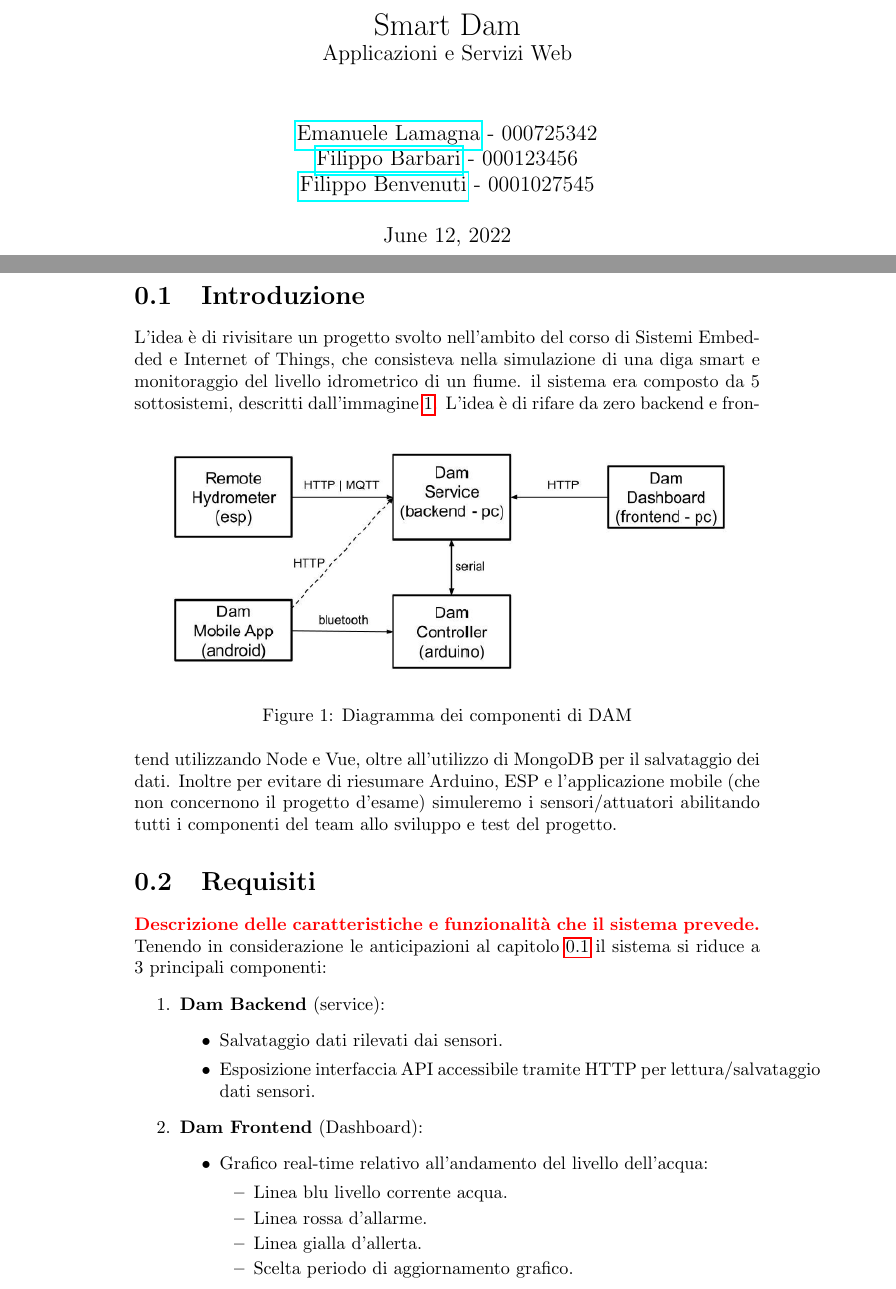
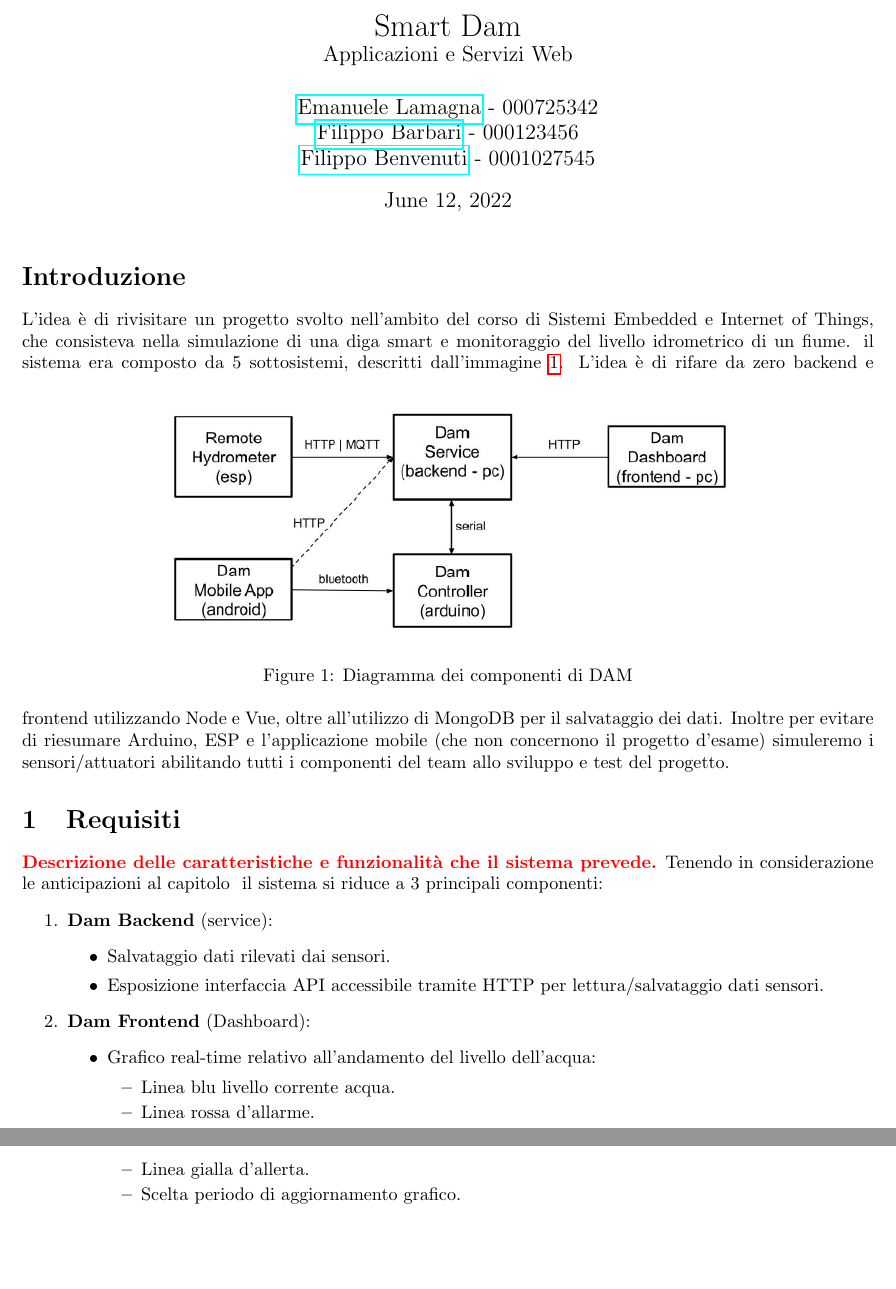
Before and after one commit to Pedoni/SmartDam_ASW, a LaTeX document (doc/report.tex): two parts of pages 1 and 2 of 5 before the commit and two parts of pages 1 and 2 of 3 after it, joined at a grey line, cut so that both start at the same text, the shorter picture padded with empty space. Compiled offline with pdfLaTeX.

Commit message:
Minor changes in report

```diff
--- a/doc/report.tex
+++ b/doc/report.tex
@@ -1,10 +1,11 @@
-\documentclass{report}
+\documentclass{article}
 
 \usepackage[utf8]{inputenc}
 \usepackage{natbib}
 \usepackage{graphicx}
 \usepackage{hyperref}
 \usepackage{xcolor}
+\usepackage[margin=1in]{geometry}
 
 \title{
     Smart Dam \\
@@ -17,7 +18,7 @@
 \begin{document}
 
 \maketitle
-\section{Introduzione}\label{sec:intro}
+\section*{Introduzione}\label{sec:intro}
 L'idea è di rivisitare un progetto svolto nell'ambito del corso di Sistemi Embedded e Internet of Things, che consisteva nella simulazione di una diga smart e monitoraggio del livello idrometrico di un fiume. il sistema era composto da 5 sottosistemi, descritti dall'immagine \ref{fig:dam-scheme}.
 \begin{figure}[h!]
 	\centering
```
